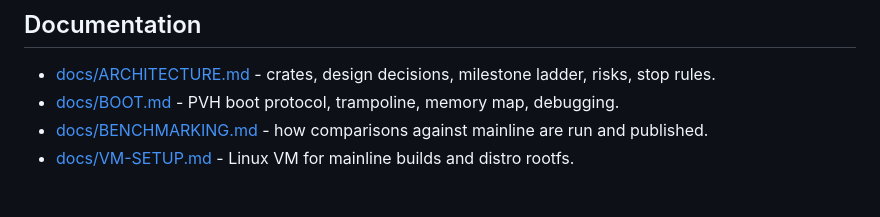
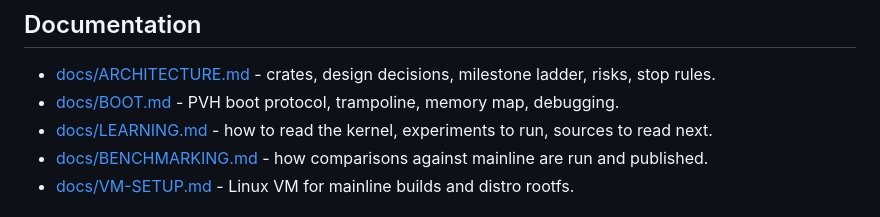
Before and after one commit to NicolasBecasAzagra/MadRust, a Markdown page: README.md, the part around the change. GitHub-like rendering.

```diff
--- a/README.md
+++ b/README.md
@@ -107,6 +107,7 @@ comparison fair. Details in [docs/BOOT.md](docs/BOOT.md).
 
 - [docs/ARCHITECTURE.md](docs/ARCHITECTURE.md) - crates, design decisions, milestone ladder, risks, stop rules.
 - [docs/BOOT.md](docs/BOOT.md) - PVH boot protocol, trampoline, memory map, debugging.
+- [docs/LEARNING.md](docs/LEARNING.md) - how to read the kernel, experiments to run, sources to read next.
 - [docs/BENCHMARKING.md](docs/BENCHMARKING.md) - how comparisons against mainline are run and published.
 - [docs/VM-SETUP.md](docs/VM-SETUP.md) - Linux VM for mainline builds and distro rootfs.
 
```
Also changed, not shown: docs/LEARNING.md (added, +106 -0 lines).
